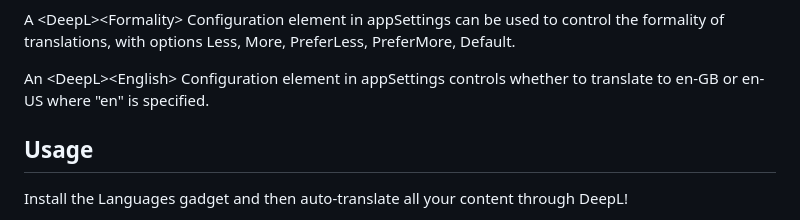
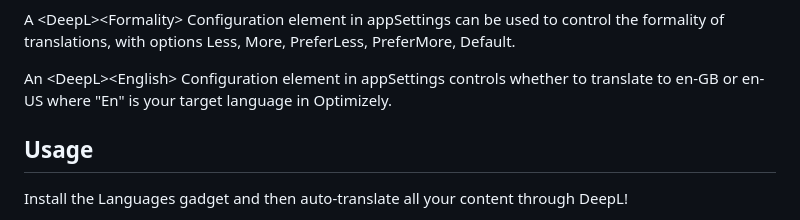
Before and after one commit to mattpallatt/MP.LanguageManager.DeepLTranslate, a Markdown page: README.md, the part around one of its changes. GitHub-like rendering.

Commit message:
Updated Readme, made appsettings case insensitve

```diff
--- a/README.md
+++ b/README.md
@@ -13,6 +15,6 @@ You will need a Subscription Key for this extension to function - you can create
 A &lt;DeepL&gt;&lt;Formality&gt; Configuration element in appSettings can be used to control the formality of translations, with options Less, More, PreferLess, PreferMore, Default.
 
-An &lt;DeepL&gt;&lt;English&gt; Configuration element in appSettings controls whether to translate to en-GB or en-US where "en" is specified.
+An &lt;DeepL&gt;&lt;English&gt; Configuration element in appSettings controls whether to translate to en-GB or en-US where "En" is your target language in Optimizely.
 
 ## Usage
 
```
Also changed, not shown: other parts of README.md (+2 -0 lines), src/img/appsettings.png (added), 1 other file.
